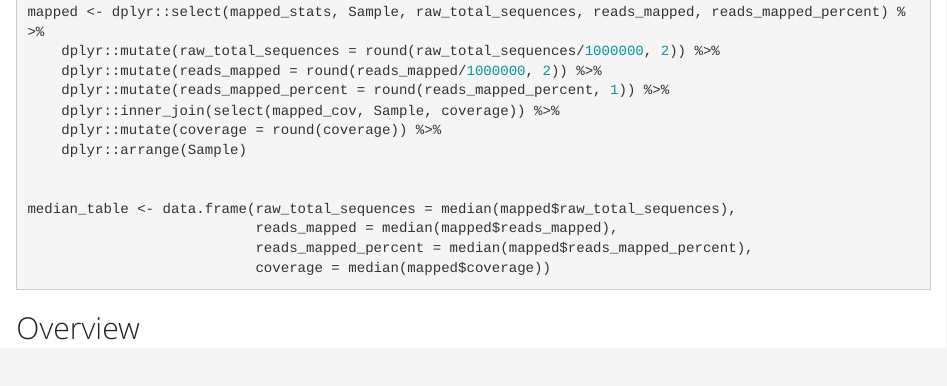
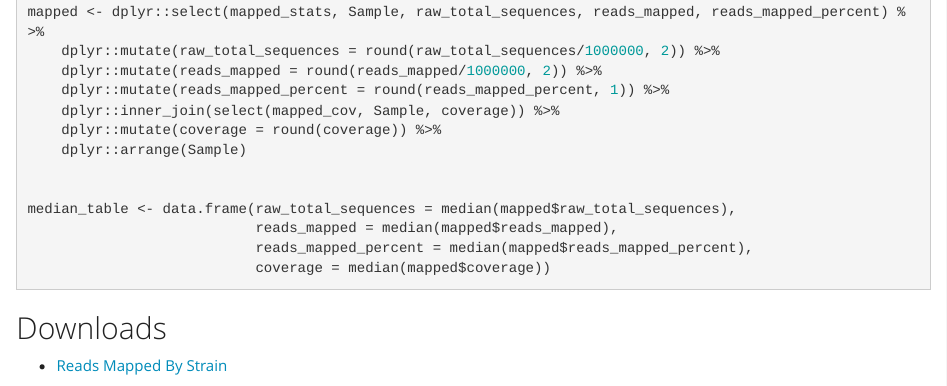
Before and after one commit to AndersenLab/alignment-nf, an R Markdown document (alignment_report.Rmd): the page in a window 1100 px wide, from 300 px down. Rendered offline with R 4.5, knitr and Pandoc, with nearby package versions; the code chunks are not run, so their results and figures are left out.

Commit message:
Move download link to the top

````diff
--- a/alignment_report.Rmd
+++ b/alignment_report.Rmd
@@ -69,6 +69,9 @@ median_table <- data.frame(raw_total_sequences = median(mapped$raw_total_sequenc
                            coverage = median(mapped$coverage))
 ```
 
+## Downloads
+* [Reads Mapped By Strain](reads_mapped_by_strain.tsv)
+
 ## Overview
 
 * __Total strains__ - `r total_strains`
````
